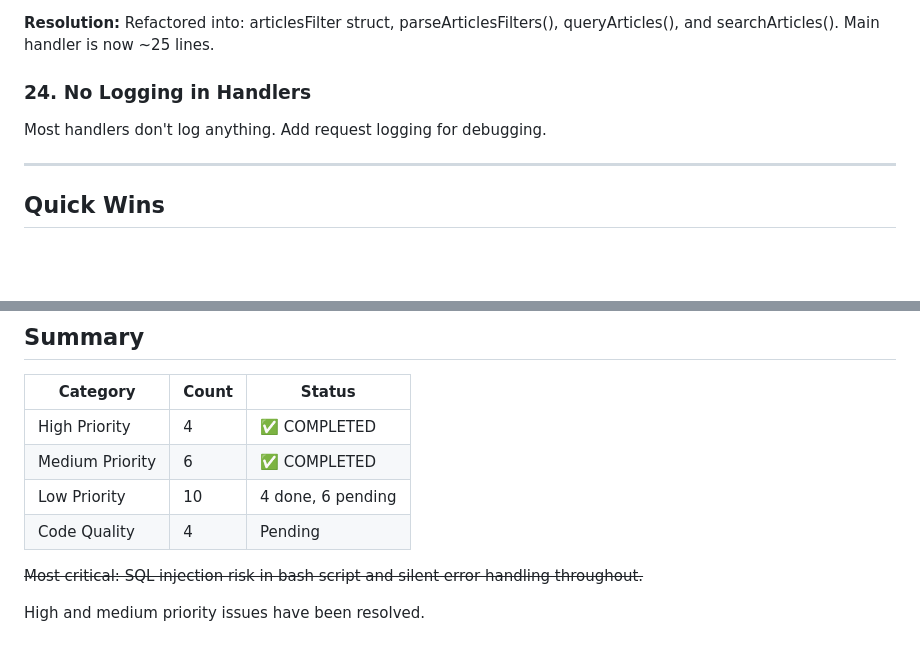
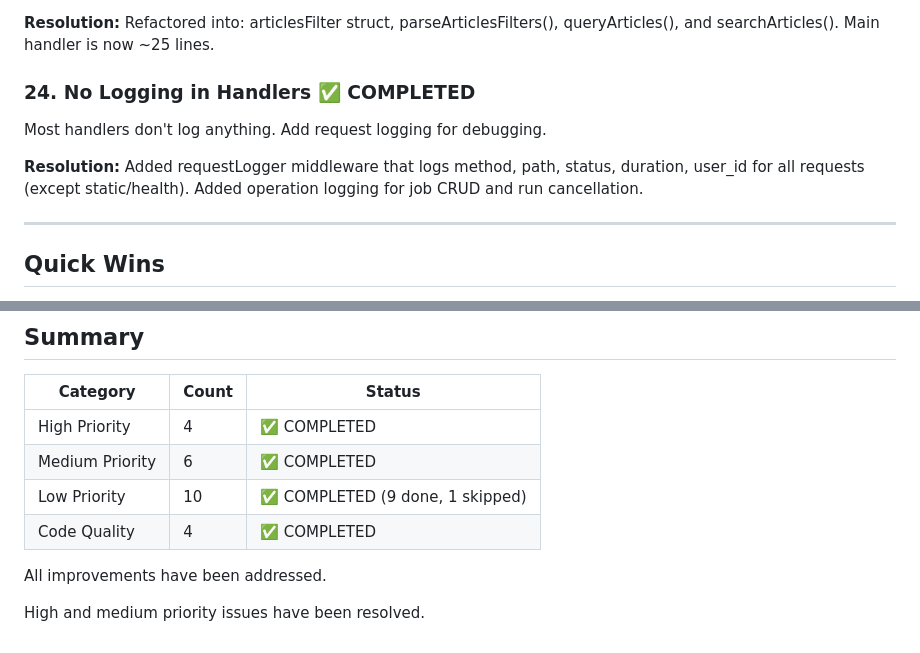
Before and after one commit to newscientist101/news-app, a Markdown page: IMPROVEMENTS.md, 2 parts joined by grey strips. Drawn GitHub-style; blank space fills up the shorter version.

Commit message:
Mark #24 logging as completed - all improvements done
Summary:
- High Priority: 4/4 completed
- Medium Priority: 6/6 completed
- Low Priority: 9/10 completed, 1 skipped
- Code Quality: 4/4 completed

Co-authored-by: Shelley <shelley@exe.dev>

```diff
--- a/IMPROVEMENTS.md
+++ b/IMPROVEMENTS.md
@@ -227,8 +227,10 @@ Values like `50` (page limit), `1500` (timeout), `60` (random delay) should be c
 
 **Resolution:** Refactored into: articlesFilter struct, parseArticlesFilters(), queryArticles(), and searchArticles(). Main handler is now ~25 lines.
 
-### 24. No Logging in Handlers
+### 24. No Logging in Handlers ✅ COMPLETED
 Most handlers don't log anything. Add request logging for debugging.
+
+**Resolution:** Added requestLogger middleware that logs method, path, status, duration, user_id for all requests (except static/health). Added operation logging for job CRUD and run cancellation.
 
 ---
 
@@ -248,9 +250,9 @@ Most handlers don't log anything. Add request logging for debugging.
 |----------|-------|--------|
 | High Priority | 4 | ✅ COMPLETED |
 | Medium Priority | 6 | ✅ COMPLETED |
-| Low Priority | 10 | 4 done, 6 pending |
-| Code Quality | 4 | Pending |
+| Low Priority | 10 | ✅ COMPLETED (9 done, 1 skipped) |
+| Code Quality | 4 | ✅ COMPLETED |
 
-~~Most critical: SQL injection risk in bash script and silent error handling throughout.~~
+All improvements have been addressed.
 
 High and medium priority issues have been resolved.
```
